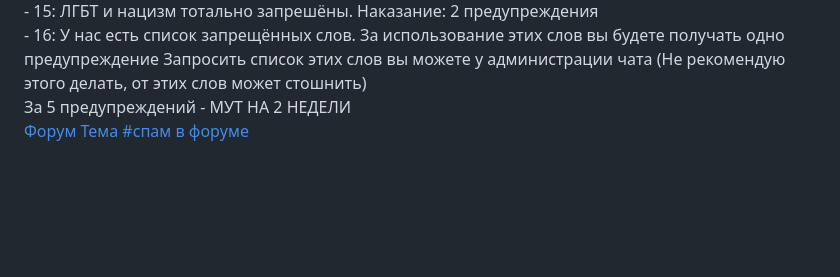
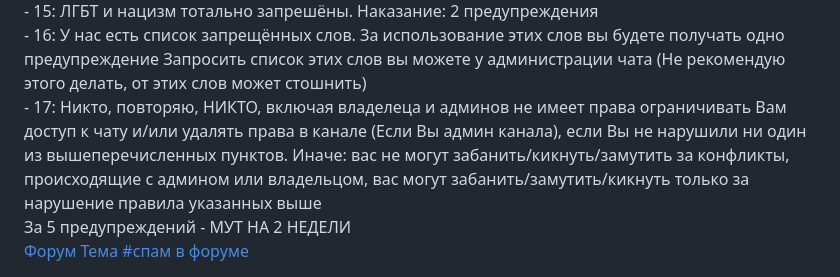
Before and after one commit to wertYASDpojvera/wertYASDpojvera.github.io, a Markdown page: pojvera1chatrules.md, the part around the change. Drawn GitHub-style; blank space fills up the shorter version.

```diff
--- a/pojvera1chatrules.md
+++ b/pojvera1chatrules.md
@@ -34,6 +34,8 @@
 <div id="rules16"></div>
 - 16: У нас есть список запрещённых слов. За использование этих слов вы будете получать одно предупреждение
 Запросить список этих слов вы можете у администрации чата (Не рекомендую этого делать, от этих слов может стошнить)
+<div id="rules17"></div>
+- 17: Никто, повторяю, НИКТО, включая владелеца и админов не имеет права ограничивать Вам доступ к чату и/или удалять права в канале (Если Вы админ канала), если Вы не нарушили ни один из вышеперечисленных пунктов. Иначе: вас не могут забанить/кикнуть/замутить за конфликты, происходящие с админом или владельцом, вас могут забанить/замутить/кикнуть только за нарушение правила указанных выше
 <div id="5prm2n"></div>
 За 5 предупреждений - МУТ НА 2 НЕДЕЛИ
 <div id="buttons">
```
